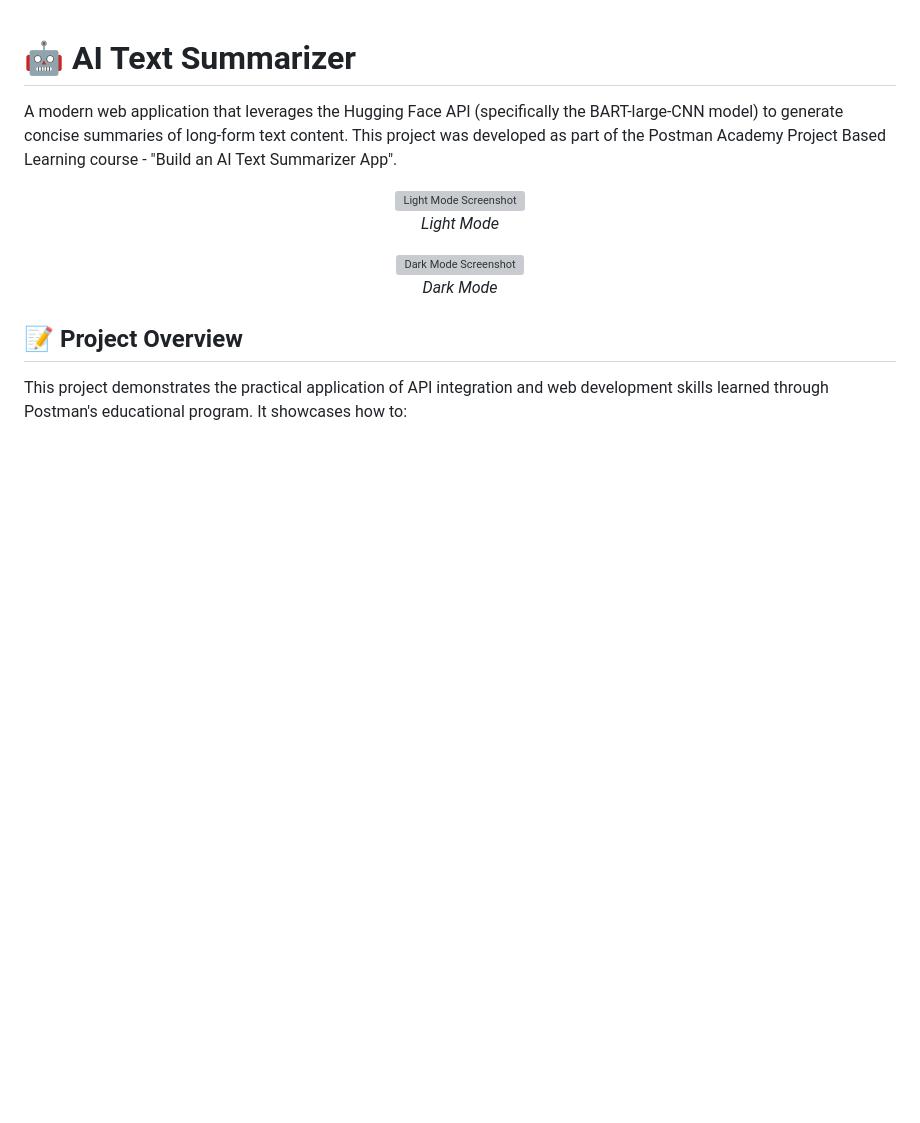
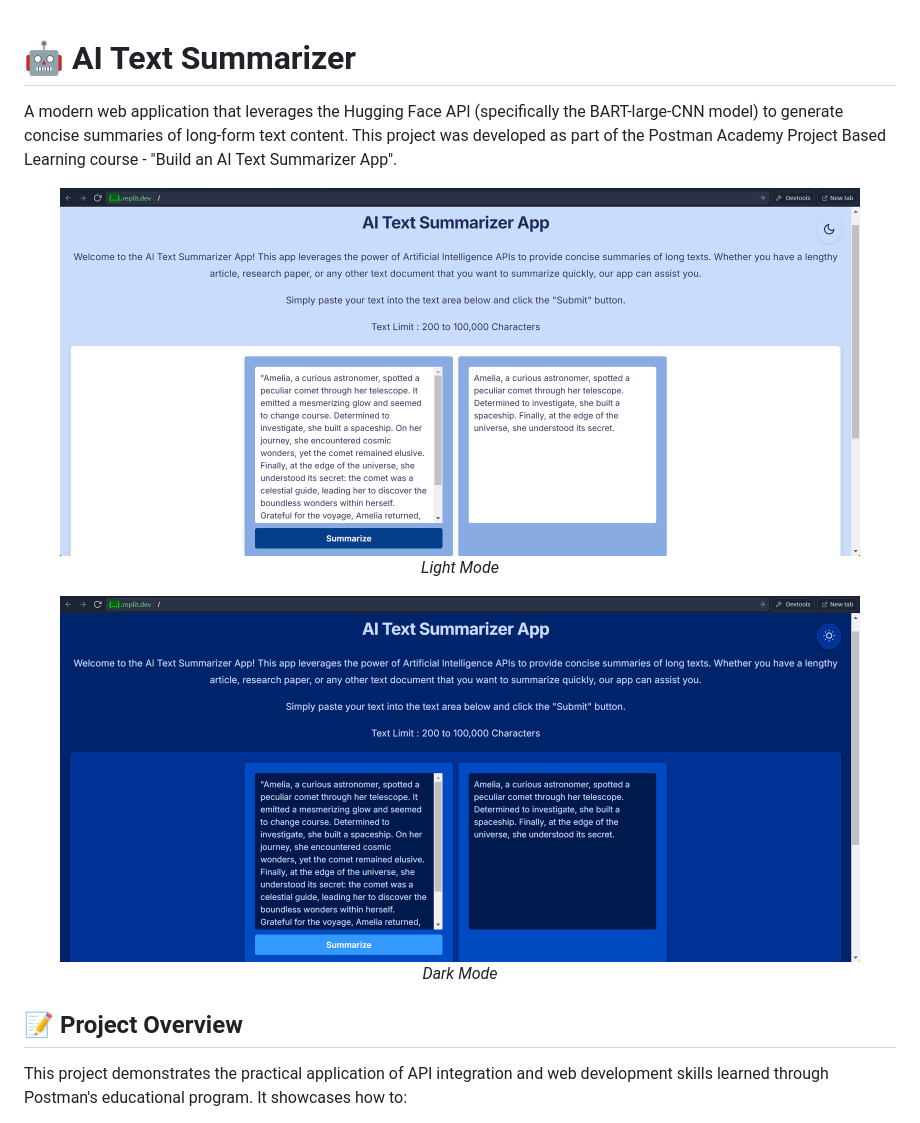
Before and after one commit to mdhaarishussain/AI-Text-Summarizer, a Markdown page: README.md, the part around the change. Drawn GitHub-style; blank space fills up the shorter version; grey boxes are pictures that could not be loaded.

Commit message:
Corrected Image paths

```diff
--- a/README.md
+++ b/README.md
@@ -3,10 +3,10 @@
 A modern web application that leverages the Hugging Face API (specifically the BART-large-CNN model) to generate concise summaries of long-form text content. This project was developed as part of the Postman Academy Project Based Learning course - "Build an AI Text Summarizer App".
 
 <div align="center">
-  <img src="./images/light_mode.png" alt="Light Mode Screenshot" width="800"/>
+  <img src="./public/images/light_mode.png" alt="Light Mode Screenshot" width="800"/>
   <p><em>Light Mode</em></p>
 
-  <img src="./images/dark_mode.png" alt="Dark Mode Screenshot" width="800"/>
+  <img src="./public/images/dark_mode.png" alt="Dark Mode Screenshot" width="800"/>
   <p><em>Dark Mode</em></p>
 </div>
 
```
